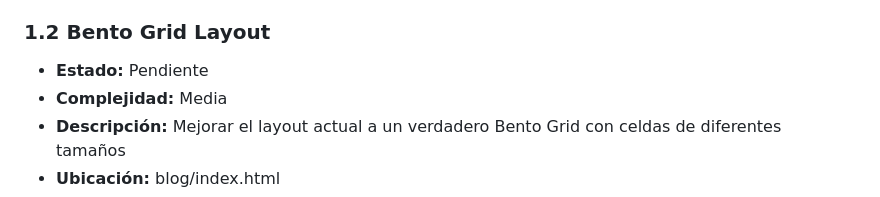
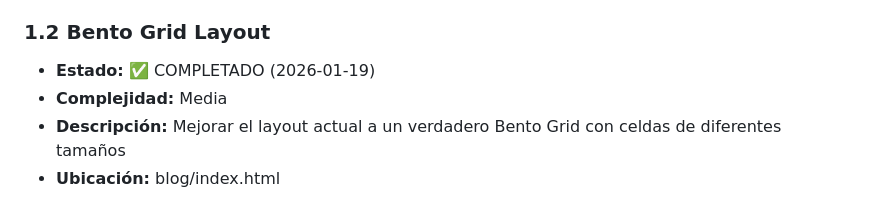
Before and after one commit to xavieraguirreal/terrapp, a Markdown page: ROADMAP_BLOG.md, the part around the change. Rendered like a GitHub page.

Commit message:
Update ROADMAP: mark Bento Grid as completed
Co-Authored-By: Claude Opus 4.5 <noreply@anthropic.com>

```diff
--- a/ROADMAP_BLOG.md
+++ b/ROADMAP_BLOG.md
@@ -20,7 +20,7 @@
   - [ ] Click para navegar a sección
 
 ### 1.2 Bento Grid Layout
-- **Estado:** Pendiente
+- **Estado:** ✅ COMPLETADO (2026-01-19)
 - **Complejidad:** Media
 - **Descripción:** Mejorar el layout actual a un verdadero Bento Grid con celdas de diferentes tamaños
 - **Ubicación:** blog/index.html
```
